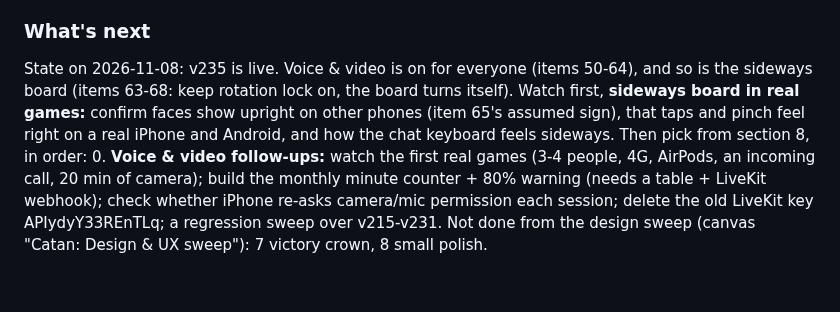
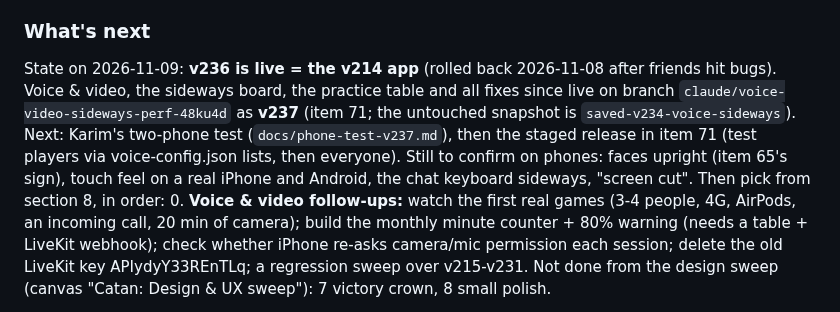
Before and after one commit to karimkabbani/catan, a Markdown page: HANDOVER.md, the part around one of its changes. Drawn GitHub-style; blank space fills up the shorter version.

```diff
--- a/HANDOVER.md
+++ b/HANDOVER.md
@@ -1286,10 +1323,12 @@ live. This is the current reality (last refreshed 2026-11-07; CLAUDE.md has the
     500px, so phone screenshots are laid out at 500 wide.
 
 ### What's next
-State on 2026-11-08: v235 is live. Voice & video is on for everyone (items 50-64), and so is the sideways board
-(items 63-68: keep rotation lock on, the board turns itself). Watch first, **sideways board in real games:** confirm
-faces show upright on other phones (item 65's assumed sign), that taps and pinch feel right on a real iPhone and
-Android, and how the chat keyboard feels sideways. Then pick from section 8, in order:
+State on 2026-11-09: **v236 is live = the v214 app** (rolled back 2026-11-08 after friends hit bugs). Voice & video, the
+sideways board, the practice table and all fixes since live on branch `claude/voice-video-sideways-perf-48ku4d` as **v237**
+(item 71; the untouched snapshot is `saved-v234-voice-sideways`). Next: Karim's two-phone test (`docs/phone-test-v237.md`),
+then the staged release in item 71 (test players via voice-config.json lists, then everyone). Still to confirm on phones:
+faces upright (item 65's sign), touch feel on a real iPhone and Android, the chat keyboard sideways, "screen cut". Then pick
+from section 8, in order:
 0. **Voice & video follow-ups:** watch the first real games (3-4 people, 4G, AirPods, an incoming call, 20 min of camera);
    build the monthly minute counter + 80% warning (needs a table + LiveKit webhook); check whether iPhone re-asks camera/mic
    permission each session; delete the old LiveKit key APIydyY33REnTLq; a regression sweep over v215-v231.
```
Also changed, not shown: other parts of HANDOVER.md (+37 -0 lines).
